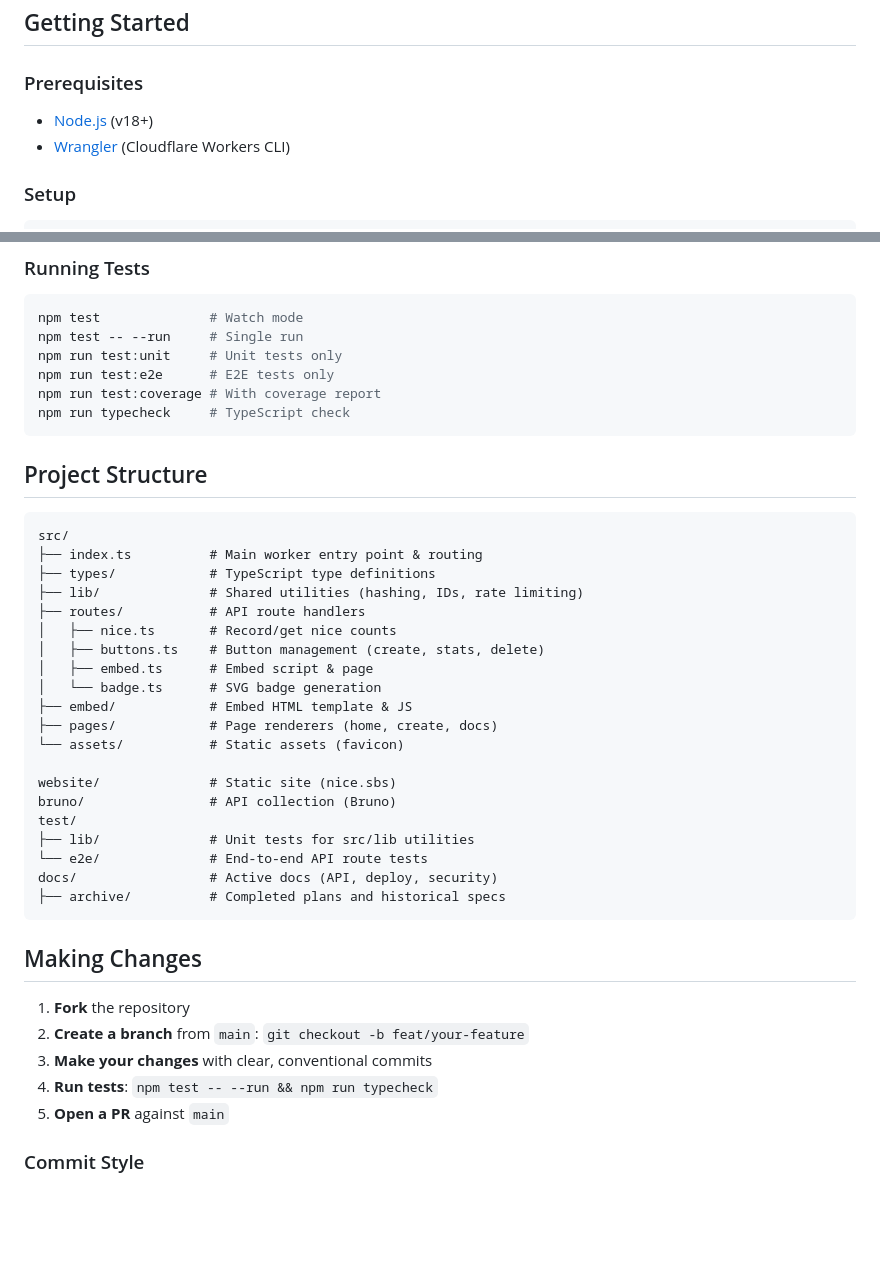
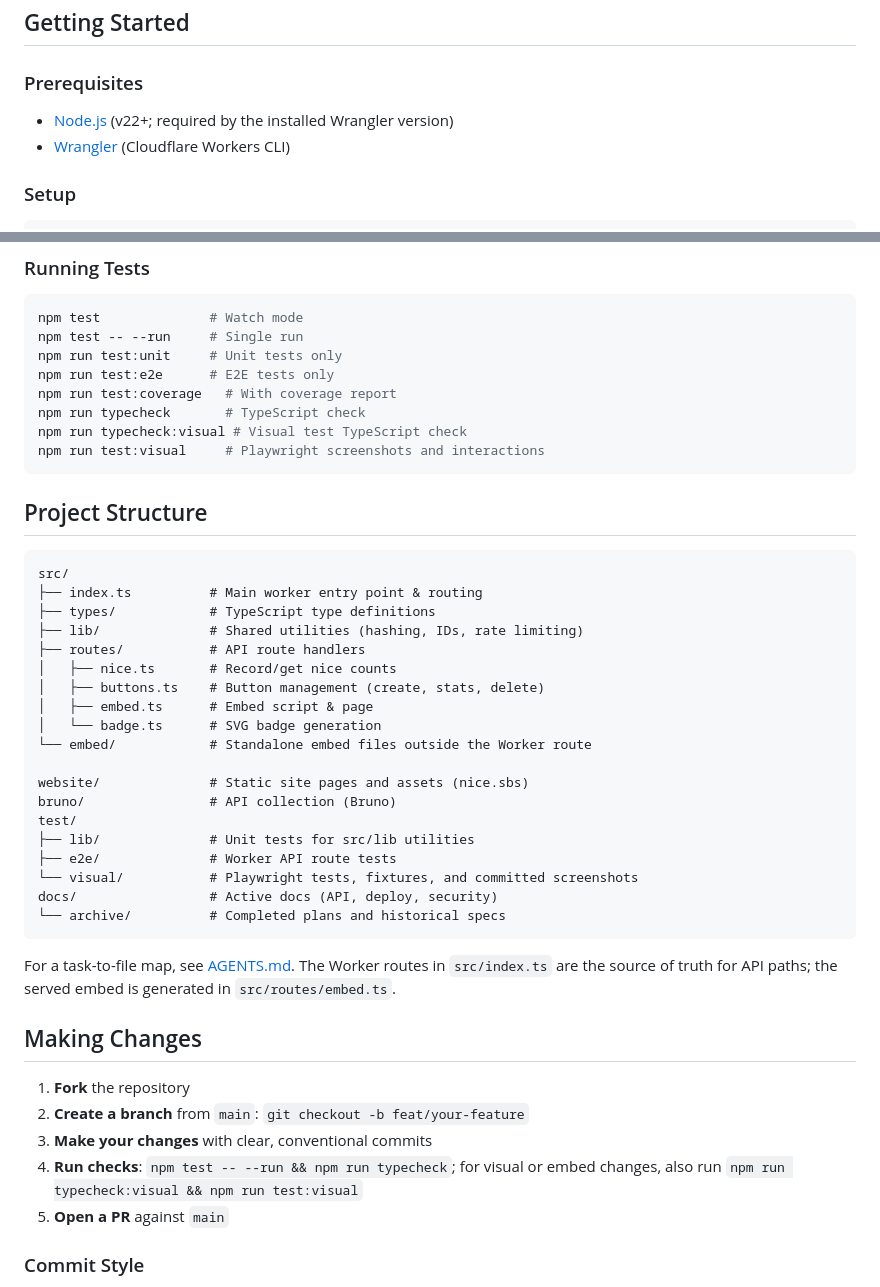
Before and after one commit to GoodEggStudios/nice, a Markdown page: CONTRIBUTING.md, 2 parts joined by grey strips. Rendered like a GitHub page; blank space fills up the shorter version.

````diff
--- a/CONTRIBUTING.md
+++ b/CONTRIBUTING.md
@@ -6,7 +6,7 @@ Thanks for your interest in contributing to Nice! 🎉
 
 ### Prerequisites
 
-- [Node.js](https://nodejs.org/) (v18+)
+- [Node.js](https://nodejs.org/) (v22+; required by the installed Wrangler version)
 - [Wrangler](https://developers.cloudflare.com/workers/wrangler/) (Cloudflare Workers CLI)
 
 ### Setup
@@ -32,8 +32,10 @@ npm test              # Watch mode
 npm test -- --run     # Single run
 npm run test:unit     # Unit tests only
 npm run test:e2e      # E2E tests only
-npm run test:coverage # With coverage report
-npm run typecheck     # TypeScript check
+npm run test:coverage   # With coverage report
+npm run typecheck       # TypeScript check
+npm run typecheck:visual # Visual test TypeScript check
+npm run test:visual     # Playwright screenshots and interactions
 ```
 
 ## Project Structure
@@ -48,25 +50,26 @@ src/
 │   ├── buttons.ts    # Button management (create, stats, delete)
 │   ├── embed.ts      # Embed script & page
 │   └── badge.ts      # SVG badge generation
-├── embed/            # Embed HTML template & JS
-├── pages/            # Page renderers (home, create, docs)
-└── assets/           # Static assets (favicon)
+└── embed/            # Standalone embed files outside the Worker route
 
-website/              # Static site (nice.sbs)
+website/              # Static site pages and assets (nice.sbs)
 bruno/                # API collection (Bruno)
 test/
 ├── lib/              # Unit tests for src/lib utilities
-└── e2e/              # End-to-end API route tests
+├── e2e/              # Worker API route tests
+└── visual/           # Playwright tests, fixtures, and committed screenshots
 docs/                 # Active docs (API, deploy, security)
-├── archive/          # Completed plans and historical specs
+└── archive/          # Completed plans and historical specs
 ```
+
+For a task-to-file map, see [AGENTS.md](AGENTS.md#find-the-change). The Worker routes in `src/index.ts` are the source of truth for API paths; the served embed is generated in `src/routes/embed.ts`.
 
 ## Making Changes
 
 1. **Fork** the repository
 2. **Create a branch** from `main`: `git checkout -b feat/your-feature`
 3. **Make your changes** with clear, conventional commits
-4. **Run tests**: `npm test -- --run && npm run typecheck`
+4. **Run checks**: `npm test -- --run && npm run typecheck`; for visual or embed changes, also run `npm run typecheck:visual && npm run test:visual`
 5. **Open a PR** against `main`
 
 ### Commit Style
````
Also changed, not shown: AGENTS.md (+16 -3 lines).
